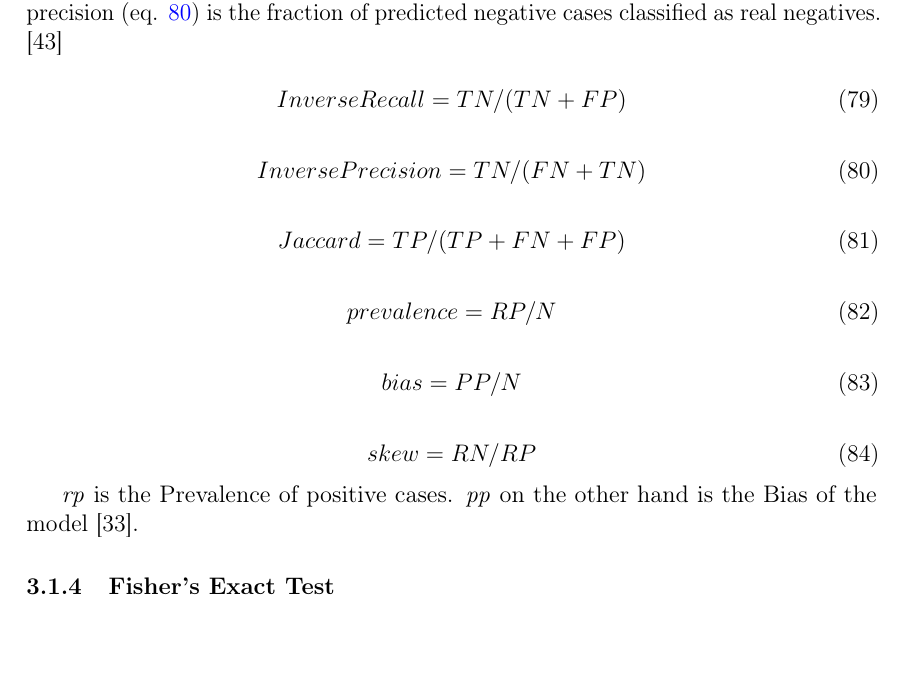
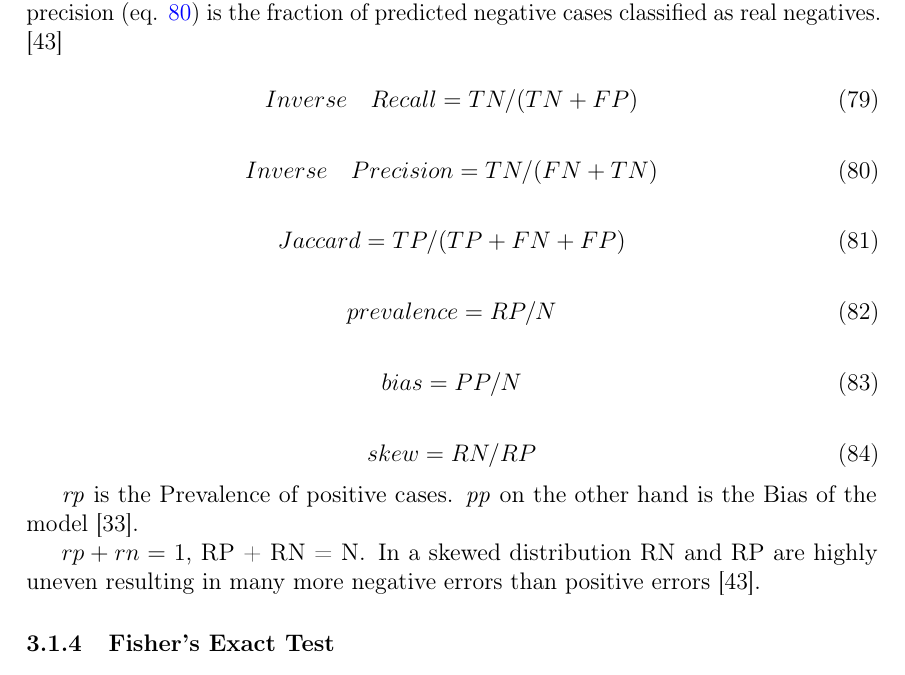
Before and after one commit to sulmanen/hash-thesis, a LaTeX thesis (hash.tex): part of page 40 of 70, cut so that both start at the same text, the shorter picture padded with empty space. Compiled offline with pdfLaTeX; a LaTeX package or settings file that is missing is left out.

Commit message:
more about analysing classifiers

```diff
--- a/hash.tex
+++ b/hash.tex
@@ -1334,11 +1334,11 @@ Precision, Recall, F-Factor, and Accuracy are biased and should be used only if
 The positive row and column of the contingency matrix (fig. \ref{figconfusion}) may be inversed to form statistics about the negative case. Inverse recall (eq. \ref{inverserecall}) is the fraction of real negatives that are predicted negative, which is analogous to the TNR. Inverse precision (eq. \ref{inverseprecision}) is the fraction of predicted negative cases classified as real negatives. \cite{POWERS2011}
 
 \begin{equation}\label{inverserecall}
-Inverse Recall = TN / (TN + FP)
+Inverse\quad Recall = TN / (TN + FP)
 \end{equation}
 
 \begin{equation}\label{inverseprecision}
-Inverse Precision = TN / (FN + TN)
+Inverse\quad Precision = TN / (FN + TN)
 \end{equation}
 
 \begin{equation}\label{jaccard}
@@ -1358,6 +1358,8 @@ skew = RN / RP
 \end{equation}
 
 \emph{rp} is the Prevalence of positive cases. \emph{pp} on the other hand is the Bias of the model \cite{lafferty2001conditional}.
+
+$rp + rn = 1$, RP + RN = N. In a skewed distribution RN and RP are highly uneven resulting in many more negative errors than positive errors \cite{POWERS2011}.
 
 \subsubsection{Fisher's Exact Test}
 To address statistical significance in comparing binary classifiers, the Simple Hash-, the DCT Hash- and Local Features NDID we will use Fisher's Exact test. It can be used when the sample size is small (1708 for the Paintings dataset and 446 for the ThingLink dataset) and was specifically designed for the analysis of statistical significance regarding contingency tables (fig. \ref{figconfusion}). As the name implies. The p-value is exact, and not an approximation. \cite{fisher1922interpretation}
```
